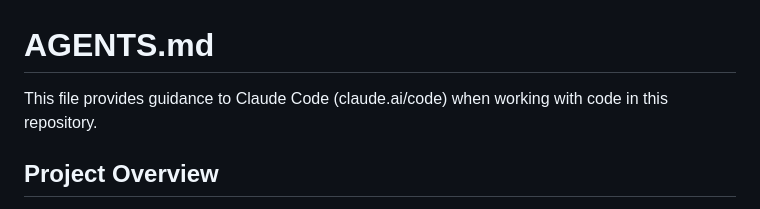
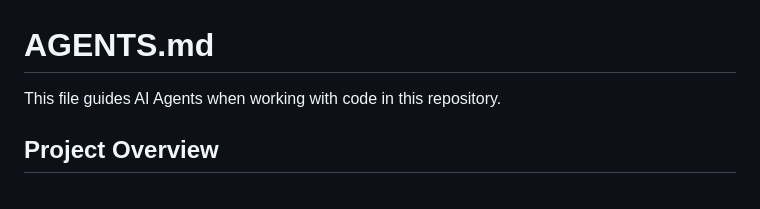
Before and after one commit to fellyph/scrolldriven-block, a Markdown page: AGENTS.md, the part around the change. GitHub-like rendering.

Commit message:
update agents file

```diff
--- a/AGENTS.md
+++ b/AGENTS.md
@@ -1,6 +1,6 @@
 # AGENTS.md
 
-This file provides guidance to Claude Code (claude.ai/code) when working with code in this repository.
+This file guides AI Agents when working with code in this repository.
 
 ## Project Overview
 
```
